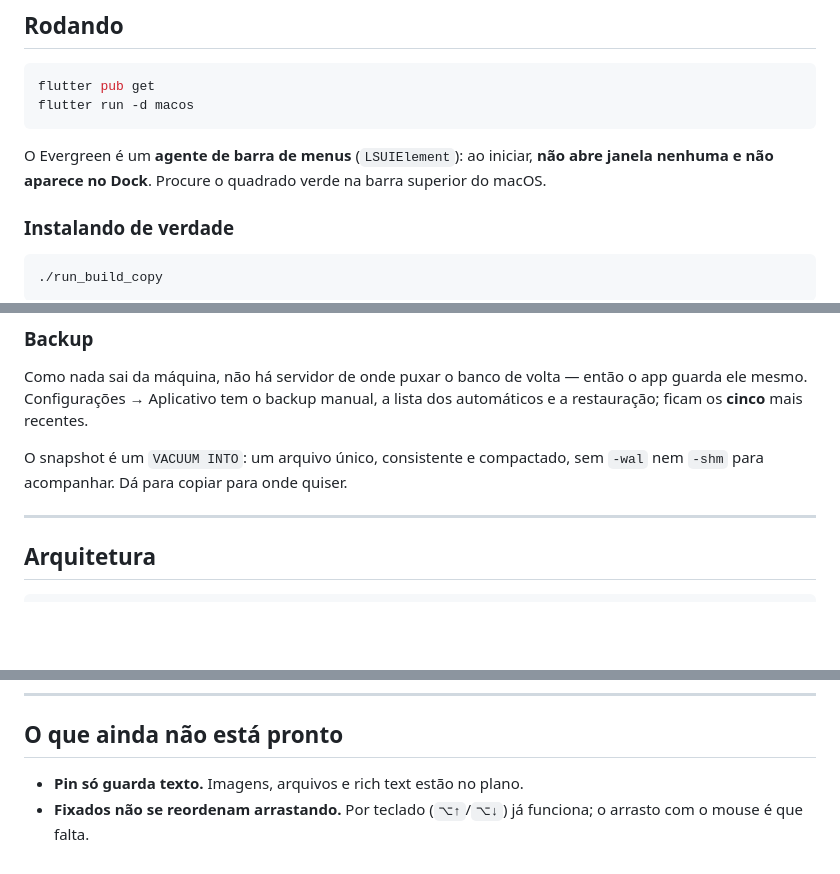
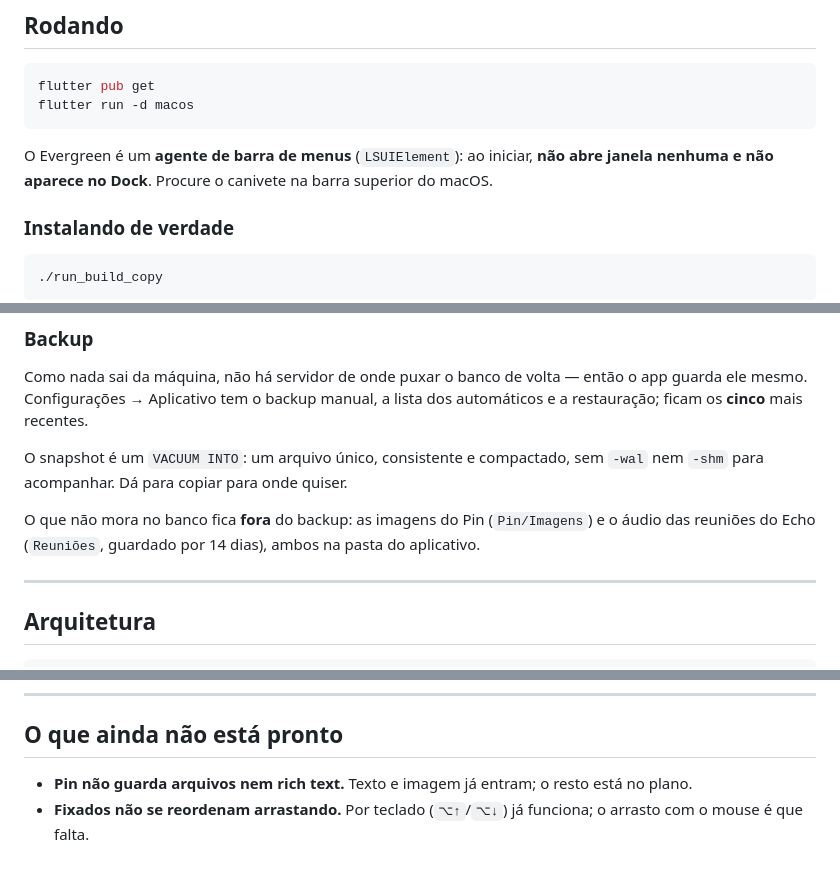
Before and after one commit to alencar-dev77/evergreen, a Markdown page: README.md, 3 parts joined by grey strips. GitHub-like rendering; blank space fills up the shorter version.

````diff
--- a/README.md
+++ b/README.md
@@ -16,7 +16,7 @@ flutter run -d macos
 ```
 
 O Evergreen é um **agente de barra de menus** (`LSUIElement`): ao iniciar, **não
-abre janela nenhuma e não aparece no Dock**. Procure o quadrado verde na barra
+abre janela nenhuma e não aparece no Dock**. Procure o canivete na barra
 superior do macOS.
 
 ### Instalando de verdade
@@ -228,6 +247,10 @@ dos automáticos e a restauração; ficam os **cinco** mais recentes.
 O snapshot é um `VACUUM INTO`: um arquivo único, consistente e compactado, sem
 `-wal` nem `-shm` para acompanhar. Dá para copiar para onde quiser.
 
+O que não mora no banco fica **fora** do backup: as imagens do Pin
+(`Pin/Imagens`) e o áudio das reuniões do Echo (`Reuniões`, guardado por 14
+dias), ambos na pasta do aplicativo.
+
 ---
 
 ## Arquitetura
@@ -295,6 +339,7 @@ e `flutter test`.
 
 ## O que ainda não está pronto
 
-- **Pin só guarda texto.** Imagens, arquivos e rich text estão no plano.
+- **Pin não guarda arquivos nem rich text.** Texto e imagem já entram; o resto
+  está no plano.
 - **Fixados não se reordenam arrastando.** Por teclado (`⌥↑`/`⌥↓`) já funciona;
   o arrasto com o mouse é que falta.
````
Also changed, not shown: other parts of README.md (+42 -2 lines), AGENTS.md (+34 -4 lines).
